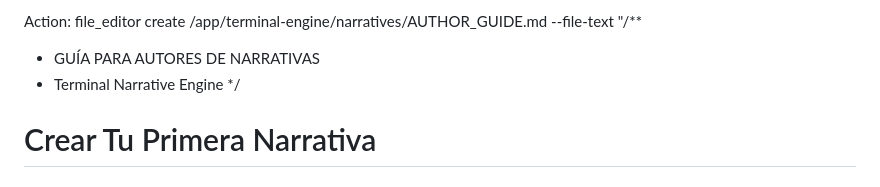
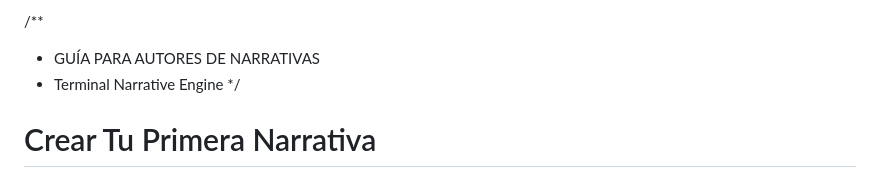
Before and after one commit to CzrGvr/terminal-engine, a Markdown page: narratives/AUTHOR_GUIDE.md, the part around the change. GitHub-like rendering.

```diff
--- a/narratives/AUTHOR_GUIDE.md
+++ b/narratives/AUTHOR_GUIDE.md
@@ -1,5 +1,4 @@
-
-Action: file_editor create /app/terminal-engine/narratives/AUTHOR_GUIDE.md --file-text "/**
+/**
  * GUÍA PARA AUTORES DE NARRATIVAS
  * Terminal Narrative Engine
  */
```
